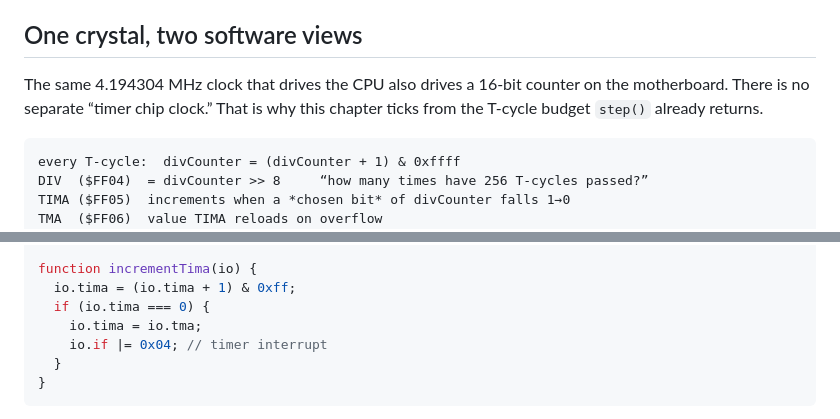
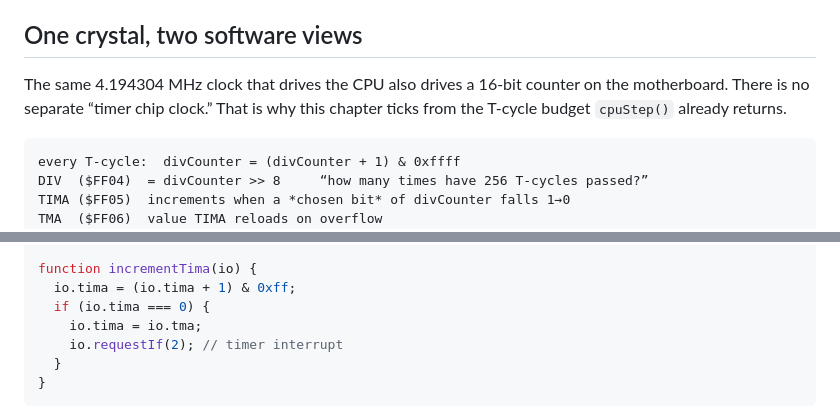
Before and after one commit to HenryHey/gb, a Markdown page: course/07-timer.md, 2 parts joined by grey strips. Rendered like a GitHub page.

Commit message:
Updated chapters 7 and 8

````diff
--- a/course/07-timer.md
+++ b/course/07-timer.md
@@ -12,7 +12,7 @@ Nazar’s timer is a reasonable sketch and **wrong about DIV writes**. Read this
 
 ## One crystal, two software views
 
-The same 4.194304 MHz clock that drives the CPU also drives a 16-bit counter on the motherboard. There is no separate “timer chip clock.” That is why this chapter ticks from the T-cycle budget `step()` already returns.
+The same 4.194304 MHz clock that drives the CPU also drives a 16-bit counter on the motherboard. There is no separate “timer chip clock.” That is why this chapter ticks from the T-cycle budget `cpuStep()` already returns.
 
 ```
 every T-cycle:  divCounter = (divCounter + 1) & 0xffff
@@ -80,7 +80,7 @@ function incrementTima(io) {
   io.tima = (io.tima + 1) & 0xff;
   if (io.tima === 0) {
     io.tima = io.tma;
-    io.if |= 0x04; // timer interrupt
+    io.requestIf(2); // timer interrupt
   }
 }
 ```
````
Also changed, not shown: course/08-ppu-timing.md (+2 -2 lines).
